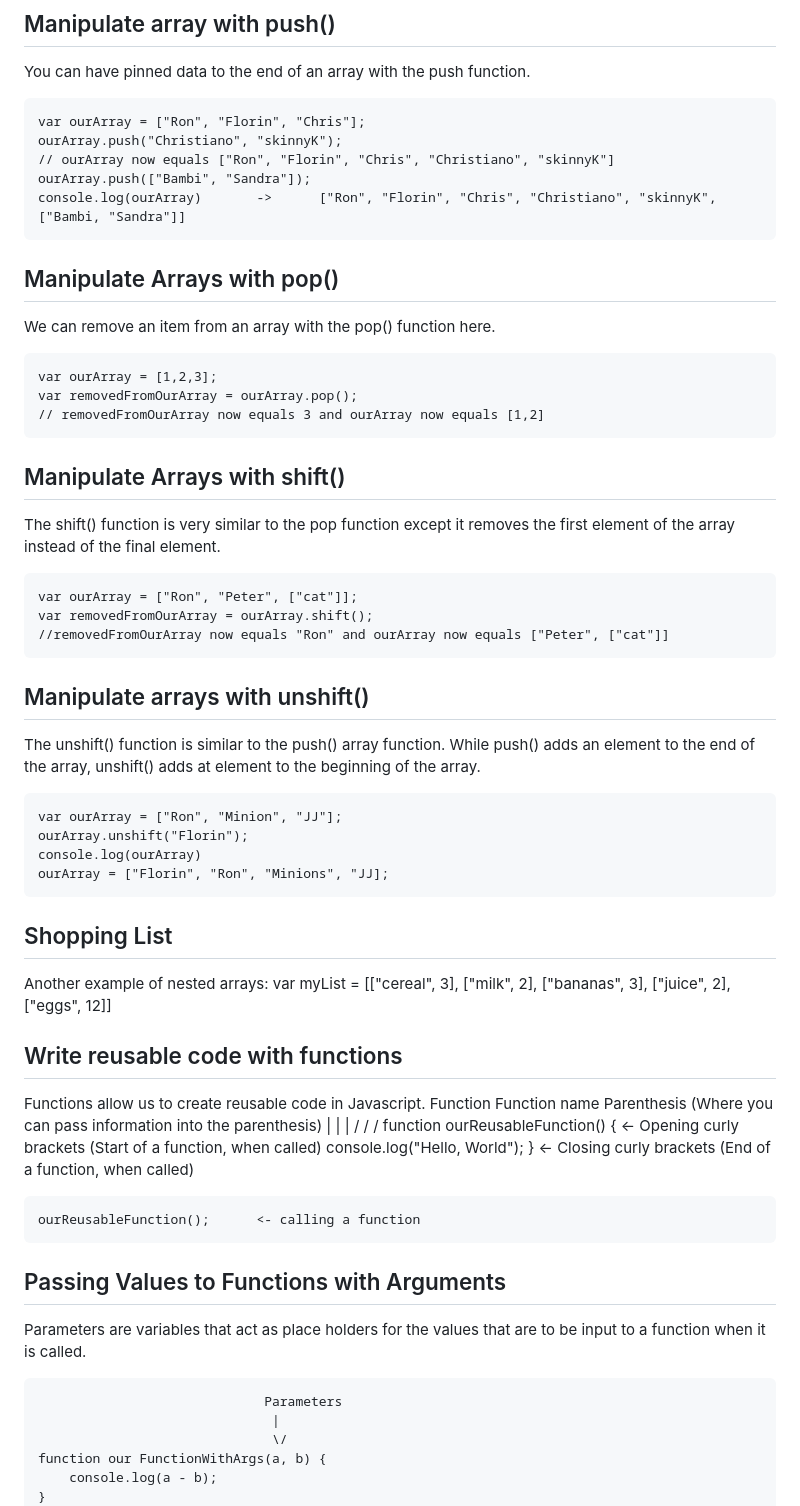
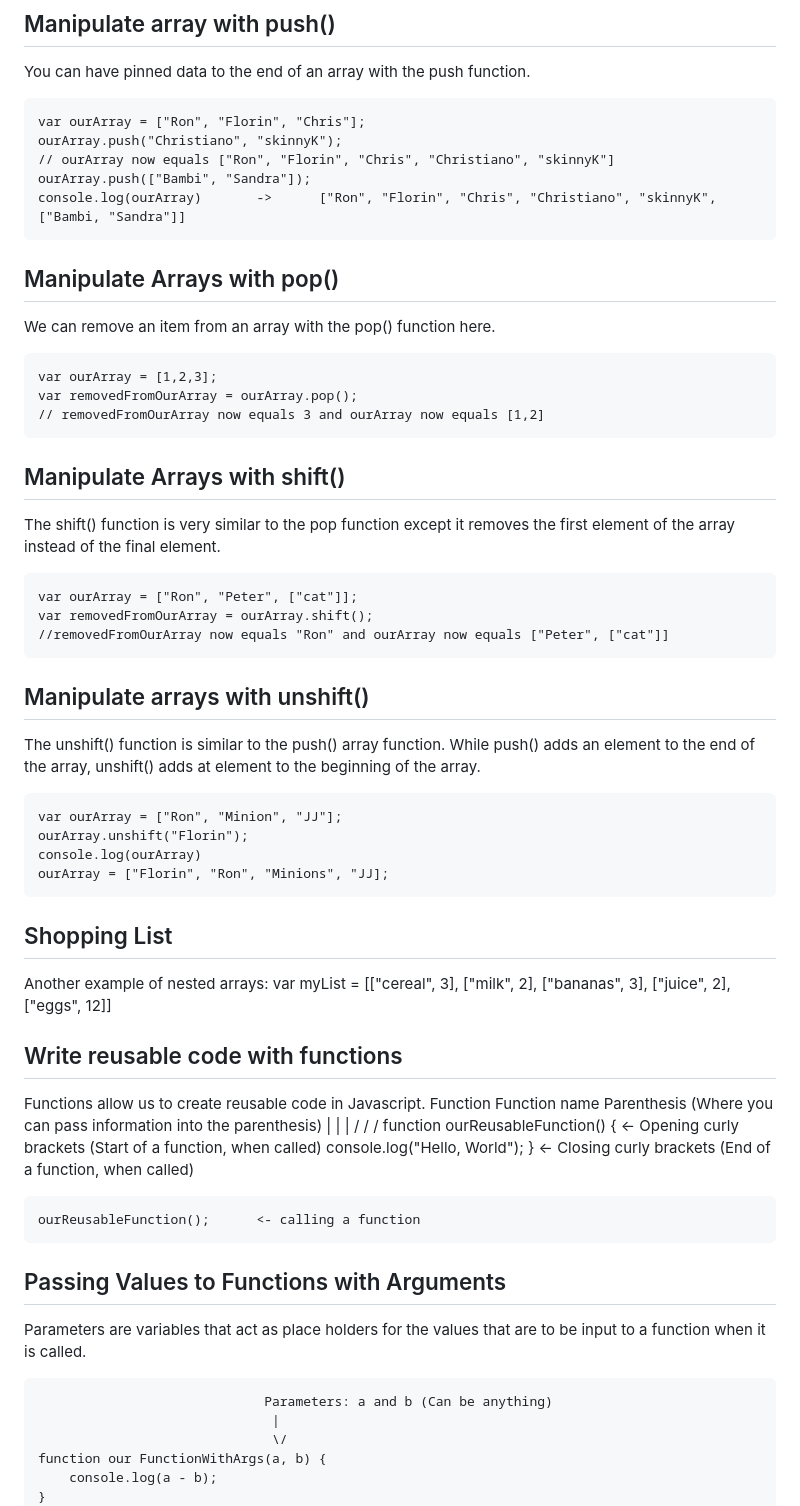
Before and after one commit to ron-wollschlaeger/JavaScript_Journal, a Markdown page: README.md, the part around the change printed below. GitHub-like rendering.

```diff
--- a/README.md
+++ b/README.md
@@ -336,6 +365,7 @@ You can have pinned data to the end of an array with the push function.
     ourArray.push(["Bambi", "Sandra"]);
     console.log(ourArray)       ->      ["Ron", "Florin", "Chris", "Christiano", "skinnyK", ["Bambi, "Sandra"]]
 
+
 ## Manipulate Arrays with pop()
 We can remove an item from an array with the pop() function here.
 
@@ -343,12 +373,14 @@ We can remove an item from an array with the pop() function here.
     var removedFromOurArray = ourArray.pop();
     // removedFromOurArray now equals 3 and ourArray now equals [1,2]
 
+
 ## Manipulate Arrays with shift()
 The shift() function is very similar to the pop function except it removes the first element of the array instead of the final element.
 
     var ourArray = ["Ron", "Peter", ["cat"]];
     var removedFromOurArray = ourArray.shift();
     //removedFromOurArray now equals "Ron" and ourArray now equals ["Peter", ["cat"]]
+
 
 ## Manipulate arrays with unshift()
 The unshift() function is similar to the push() array function. While push() adds an element to the end of the array, unshift() adds at element to the beginning of the array.
@@ -358,9 +390,11 @@ The unshift() function is similar to the push() array function. While push() add
     console.log(ourArray)
     ourArray = ["Florin", "Ron", "Minions", "JJ];
 
+
 ## Shopping List
 Another example of nested arrays:
     var myList = [["cereal", 3], ["milk", 2], ["bananas", 3], ["juice", 2], ["eggs", 12]]
+
 
 ## Write reusable code with functions
 Functions allow us to create reusable code in Javascript.
@@ -373,10 +407,11 @@ Functions allow us to create reusable code in Javascript.
 
     ourReusableFunction();      <- calling a function
 
+
 ## Passing Values to Functions with Arguments
 Parameters are variables that act as place holders for the values that are to be input to a function when it is called.
 
-                                 Parameters
+                                 Parameters: a and b (Can be anything)
                                   |
                                   \/
     function our FunctionWithArgs(a, b) {
```
Also changed, not shown: other parts of README.md (+29 -0 lines).
